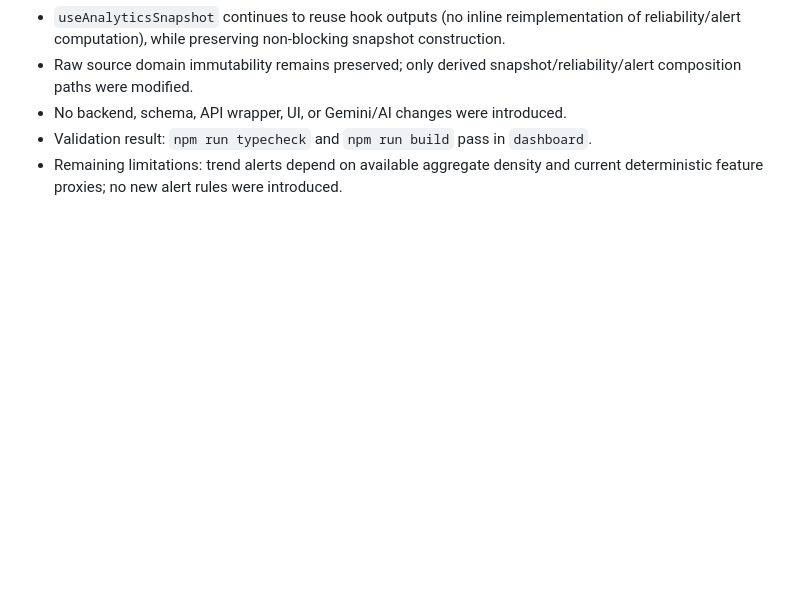
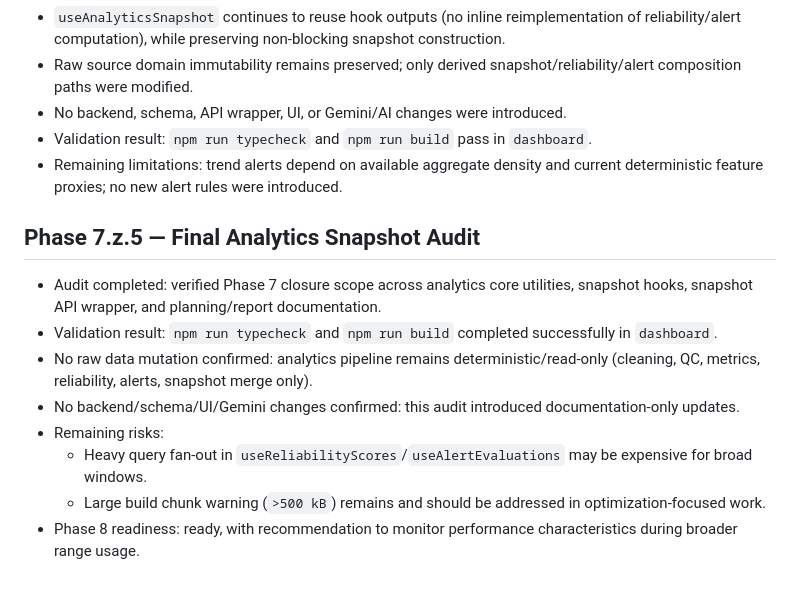
Before and after one commit to abdou-henna/agri-iot-dashbored, a Markdown page: dashboard/docs/implementation_journey_report.md, the part around the change. Rendered like a GitHub page; blank space fills up the shorter version.

Commit message:
docs: add Phase 7.z.5 final analytics snapshot audit details

```diff
--- a/dashboard/docs/implementation_journey_report.md
+++ b/dashboard/docs/implementation_journey_report.md
@@ -498,3 +498,13 @@ Backend agronomic system is stable and safe for frontend integration.
 - No backend, schema, API wrapper, UI, or Gemini/AI changes were introduced.
 - Validation result: `npm run typecheck` and `npm run build` pass in `dashboard`.
 - Remaining limitations: trend alerts depend on available aggregate density and current deterministic feature proxies; no new alert rules were introduced.
+
+## Phase 7.z.5 — Final Analytics Snapshot Audit
+- Audit completed: verified Phase 7 closure scope across analytics core utilities, snapshot hooks, snapshot API wrapper, and planning/report documentation.
+- Validation result: `npm run typecheck` and `npm run build` completed successfully in `dashboard`.
+- No raw data mutation confirmed: analytics pipeline remains deterministic/read-only (cleaning, QC, metrics, reliability, alerts, snapshot merge only).
+- No backend/schema/UI/Gemini changes confirmed: this audit introduced documentation-only updates.
+- Remaining risks:
+  - Heavy query fan-out in `useReliabilityScores`/`useAlertEvaluations` may be expensive for broad windows.
+  - Large build chunk warning (`>500 kB`) remains and should be addressed in optimization-focused work.
+- Phase 8 readiness: ready, with recommendation to monitor performance characteristics during broader range usage.
```
